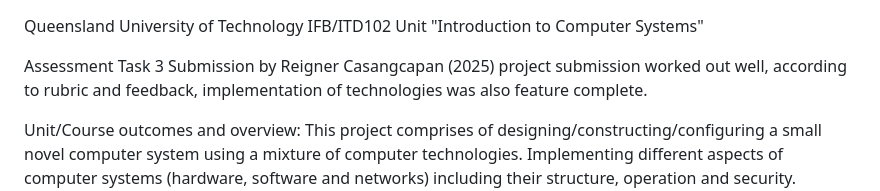
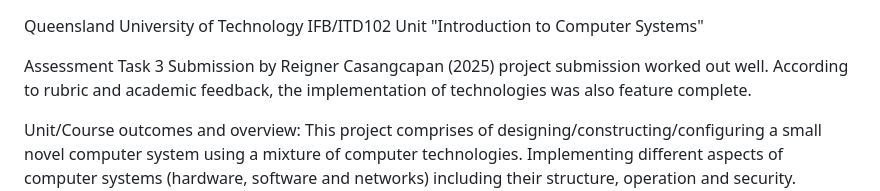
Before and after one commit to reignerjames/Networked-IoT-Reaction-Time-System, a Markdown page: README.md, the part around the change. Rendered like a GitHub page.

```diff
--- a/README.md
+++ b/README.md
@@ -1,7 +1,7 @@
 Queensland University of Technology IFB/ITD102 Unit "Introduction to Computer Systems"
 
 Assessment Task 3 Submission by Reigner Casangcapan (2025)
-project submission worked out well, according to rubric and feedback, implementation of technologies was also feature complete.
+project submission worked out well. According to rubric and academic feedback, the implementation of technologies was also feature complete.
 
 Unit/Course outcomes and overview:
 This project comprises of designing/constructing/configuring a small novel computer system using a mixture of computer technologies.
```
